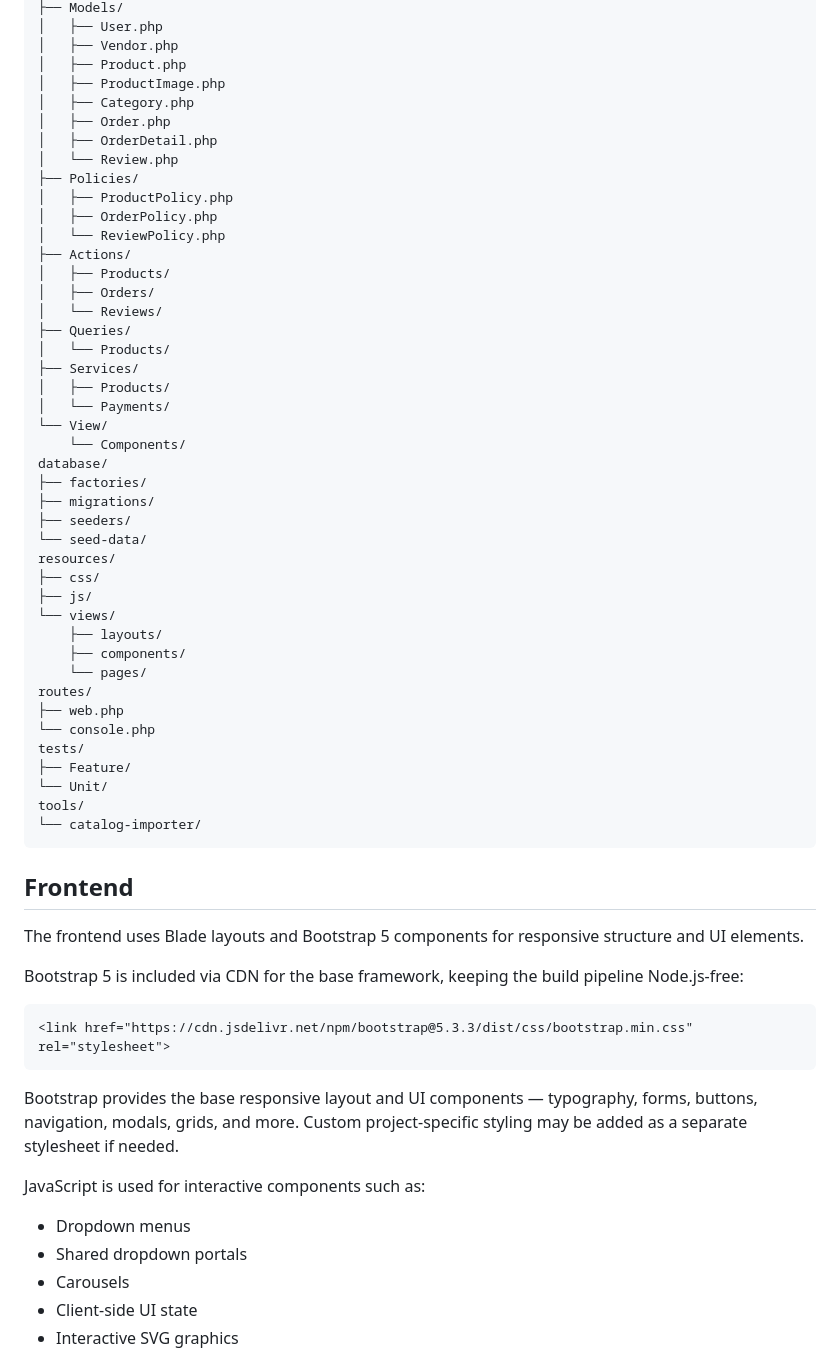
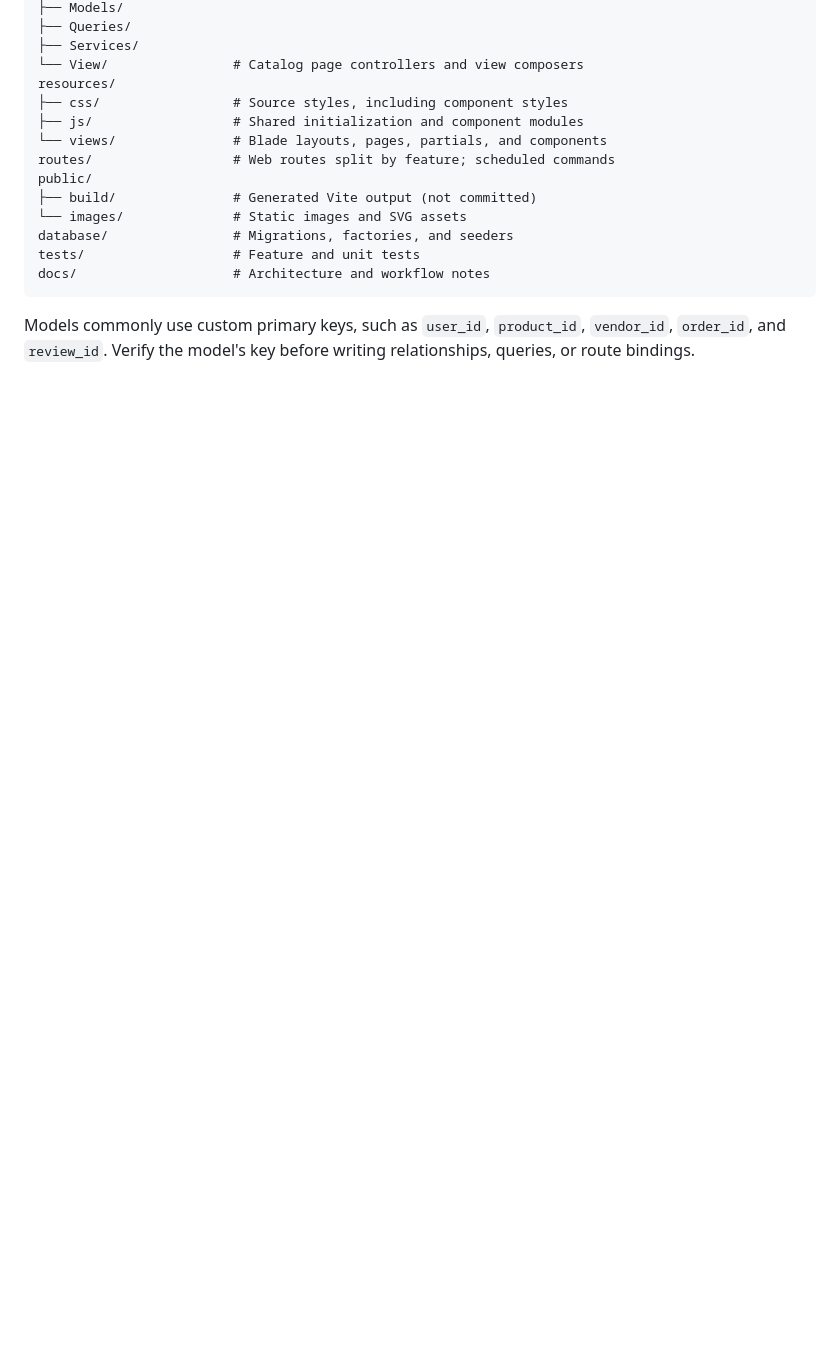
Before and after one commit to pillotop/LarpShop, a Markdown page: README.md, the part around one of its changes. Rendered like a GitHub page; blank space fills up the shorter version.

````diff
--- a/README.md
+++ b/README.md
@@ -68,66 +45,19 @@ app/
 ├── Models/
-│   ├── User.php
-│   ├── Vendor.php
-│   ├── Product.php
-│   ├── ProductImage.php
-│   ├── Category.php
-│   ├── Order.php
-│   ├── OrderDetail.php
-│   └── Review.php
-├── Policies/
-│   ├── ProductPolicy.php
-│   ├── OrderPolicy.php
-│   └── ReviewPolicy.php
-├── Actions/
-│   ├── Products/
-│   ├── Orders/
-│   └── Reviews/
 ├── Queries/
-│   └── Products/
 ├── Services/
-│   ├── Products/
-│   └── Payments/
-└── View/
-    └── Components/
-database/
-├── factories/
-├── migrations/
-├── seeders/
-└── seed-data/
+└── View/                # Catalog page controllers and view composers
 resources/
-├── css/
-├── js/
-└── views/
-    ├── layouts/
-    ├── components/
-    └── pages/
-routes/
-├── web.php
-└── console.php
-tests/
-├── Feature/
-└── Unit/
-tools/
-└── catalog-importer/
+├── css/                 # Source styles, including component styles
+├── js/                  # Shared initialization and component modules
+└── views/               # Blade layouts, pages, partials, and components
+routes/                  # Web routes split by feature; scheduled commands
+public/
+├── build/               # Generated Vite output (not committed)
+└── images/              # Static images and SVG assets
+database/                # Migrations, factories, and seeders
+tests/                   # Feature and unit tests
+docs/                    # Architecture and workflow notes
 ```
 
-## Frontend
+Models commonly use custom primary keys, such as `user_id`, `product_id`, `vendor_id`, `order_id`, and `review_id`. Verify the model's key before writing relationships, queries, or route bindings.
 
-The frontend uses Blade layouts and Bootstrap 5 components for responsive structure and UI elements.
-
-Bootstrap 5 is included via CDN for the base framework, keeping the build pipeline Node.js-free:
-
-```html
-<link href="https://cdn.jsdelivr.net/npm/bootstrap@5.3.3/dist/css/bootstrap.min.css" rel="stylesheet">
-```
-
-Bootstrap provides the base responsive layout and UI components — typography, forms, buttons, navigation, modals, grids, and more. Custom project-specific styling may be added as a separate stylesheet if needed.
-
-JavaScript is used for interactive components such as:
-
-* Dropdown menus
-* Shared dropdown portals
-* Carousels
-* Client-side UI state
-* Interactive SVG graphics
-
````
Also changed, not shown: other parts of README.md (+171 -168 lines).
